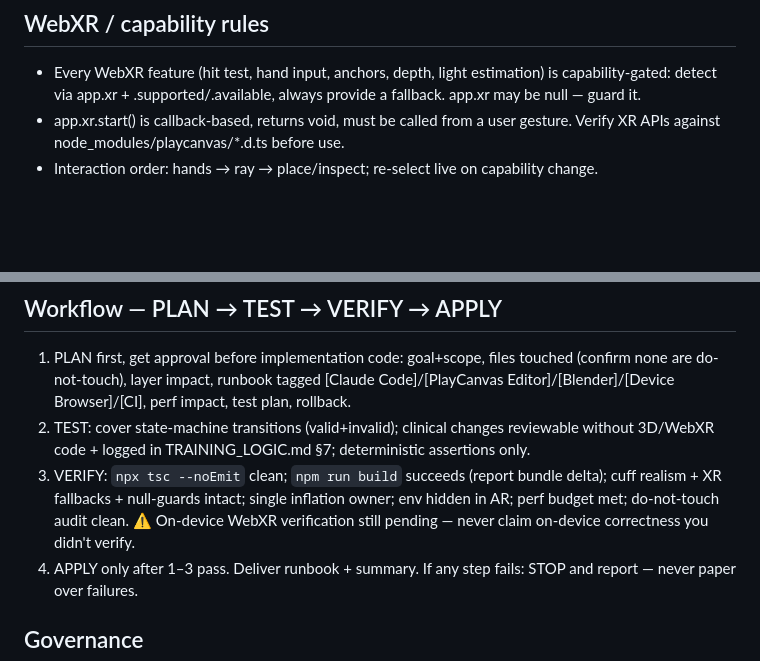
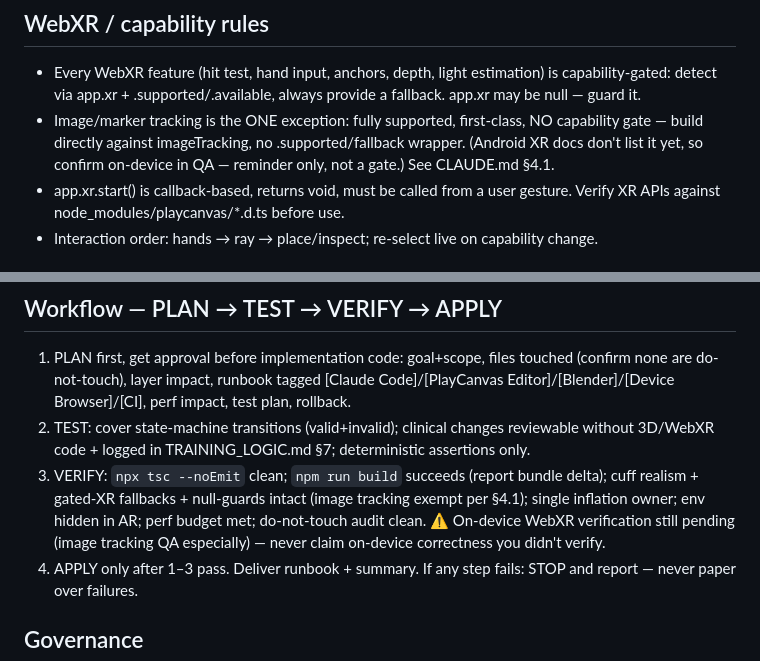
Before and after one commit to FLWizkid/June-VR, a Markdown page: AGENTS.md, 2 parts joined by grey strips. GitHub-like rendering; blank space fills up the shorter version.

Commit message:
Sync AGENTS.md & .cursorrules to master CLAUDE.md (image-tracking decision)
Adds the §4.1 decision to both condensed mirrors: WebXR image/marker tracking is
fully supported, first-class, and NOT capability-gated (with an on-device QA
reminder only). Clarifies the VERIFY checklist to exempt image tracking from the
gated-feature fallback requirement. Brings the mirrors back in line with the
authoritative CLAUDE.md now on main.

```diff
--- a/AGENTS.md
+++ b/AGENTS.md
@@ -23,6 +23,7 @@
 
 ## WebXR / capability rules
 - Every WebXR feature (hit test, hand input, anchors, depth, light estimation) is capability-gated: detect via app.xr + .supported/.available, always provide a fallback. app.xr may be null — guard it.
+- Image/marker tracking is the ONE exception: fully supported, first-class, NO capability gate — build directly against imageTracking, no .supported/fallback wrapper. (Android XR docs don't list it yet, so confirm on-device in QA — reminder only, not a gate.) See CLAUDE.md §4.1.
 - app.xr.start() is callback-based, returns void, must be called from a user gesture. Verify XR APIs against node_modules/playcanvas/*.d.ts before use.
 - Interaction order: hands → ray → place/inspect; re-select live on capability change.
 
@@ -39,7 +40,7 @@
 ## Workflow — PLAN → TEST → VERIFY → APPLY
 1. PLAN first, get approval before implementation code: goal+scope, files touched (confirm none are do-not-touch), layer impact, runbook tagged [Claude Code]/[PlayCanvas Editor]/[Blender]/[Device Browser]/[CI], perf impact, test plan, rollback.
 2. TEST: cover state-machine transitions (valid+invalid); clinical changes reviewable without 3D/WebXR code + logged in TRAINING_LOGIC.md §7; deterministic assertions only.
-3. VERIFY: `npx tsc --noEmit` clean; `npm run build` succeeds (report bundle delta); cuff realism + XR fallbacks + null-guards intact; single inflation owner; env hidden in AR; perf budget met; do-not-touch audit clean. ⚠️ On-device WebXR verification still pending — never claim on-device correctness you didn't verify.
+3. VERIFY: `npx tsc --noEmit` clean; `npm run build` succeeds (report bundle delta); cuff realism + gated-XR fallbacks + null-guards intact (image tracking exempt per §4.1); single inflation owner; env hidden in AR; perf budget met; do-not-touch audit clean. ⚠️ On-device WebXR verification still pending (image tracking QA especially) — never claim on-device correctness you didn't verify.
 4. APPLY only after 1–3 pass. Deliver runbook + summary. If any step fails: STOP and report — never paper over failures.
 
 ## Governance
```
